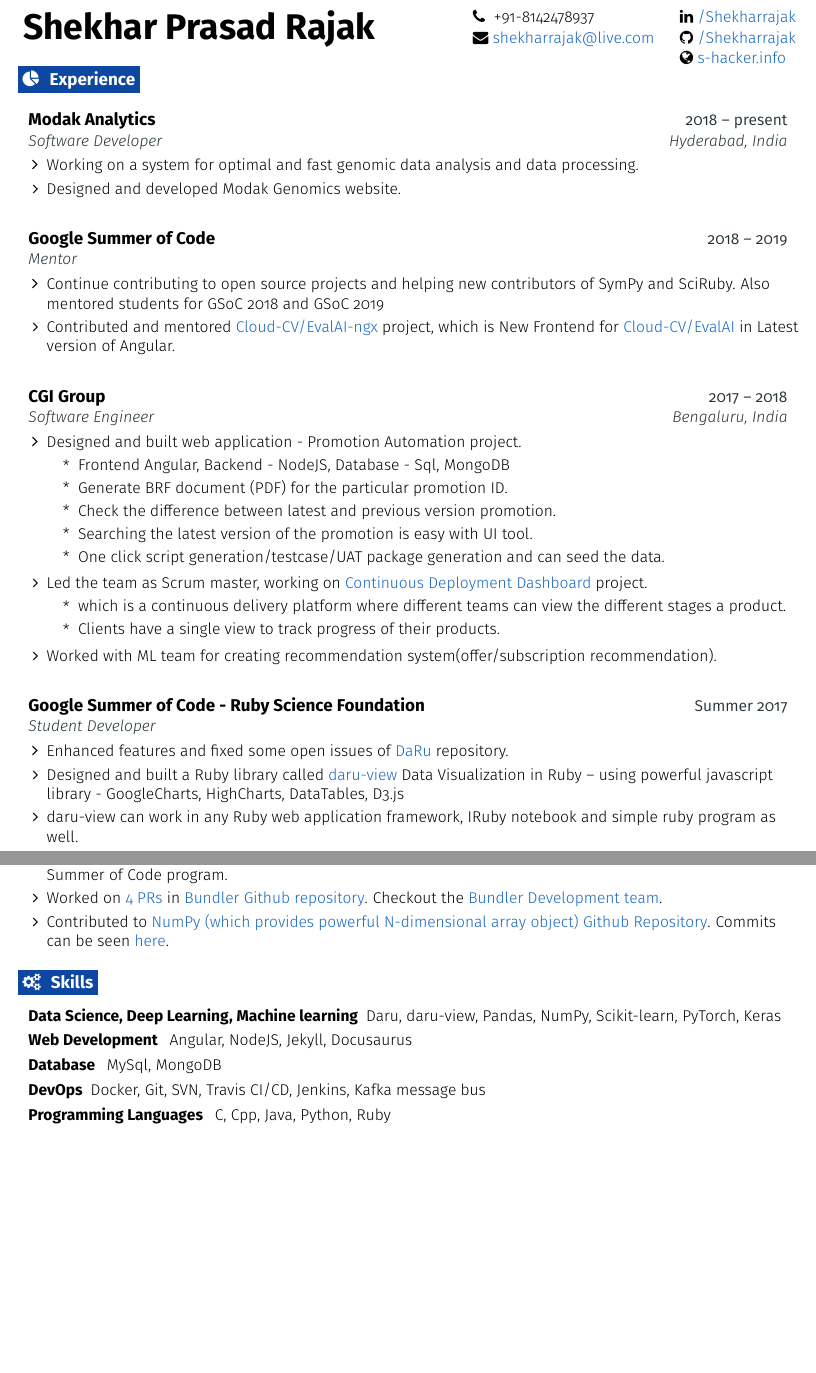
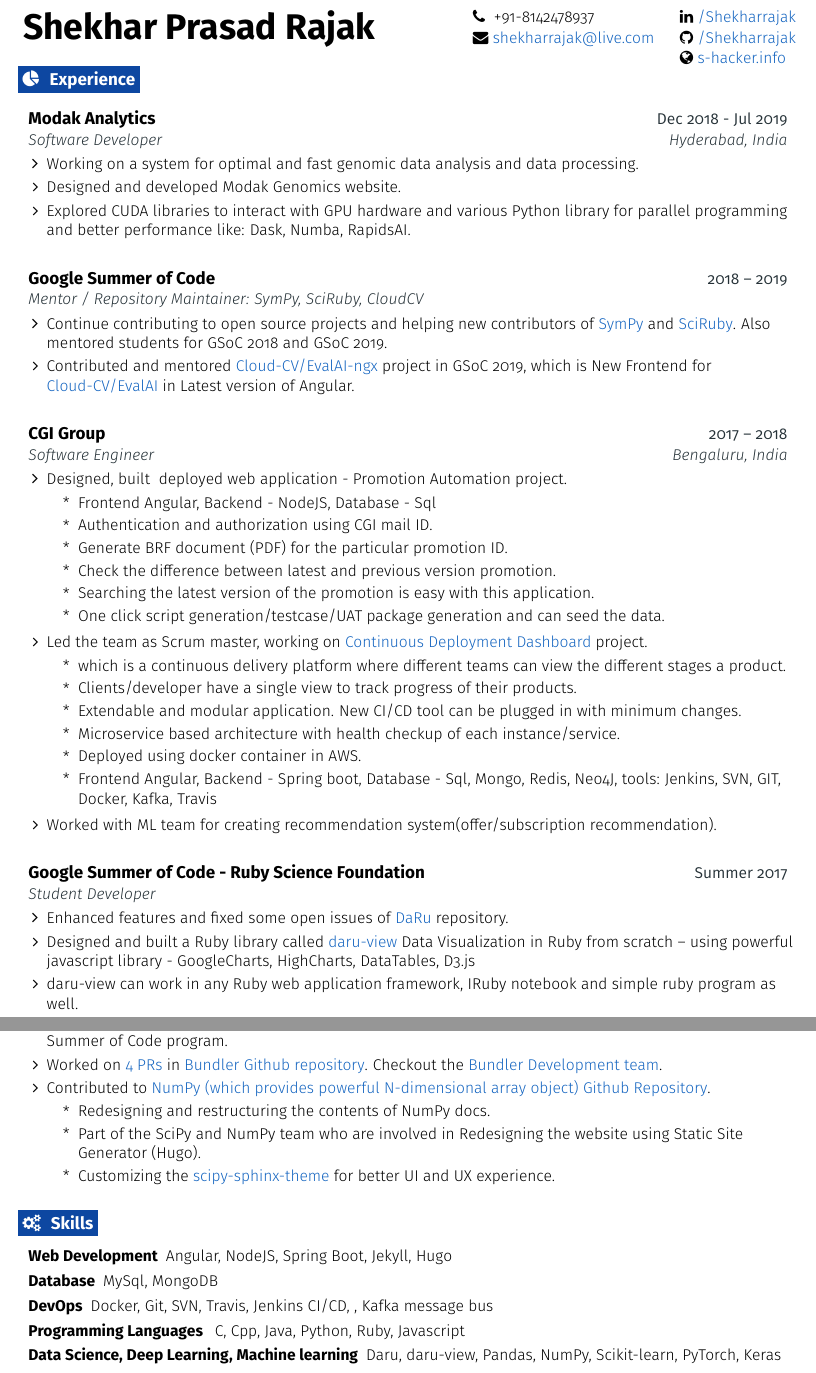
Before and after one commit to Shekharrajak/Resume, a LaTeX CV (CV/Source/cv.tex): two parts of pages 1 and 2 of 3, joined at a grey line, cut so that both start at the same text, the shorter picture padded with empty space. Compiled offline with pdfLaTeX.

Commit message:
update CV source

```diff
--- a/CV/Source/cv.tex
+++ b/CV/Source/cv.tex
@@ -182,22 +182,23 @@
 
   \resumeEntryStart
     \resumeEntryTSDL
-      {Modak Analytics}{2018 -- present}
+      {Modak Analytics}{Dec 2018 - Jul 2019}
       {Software Developer}{Hyderabad, India}
     \resumeItemListStart
       \resumeItem {Working on a system for optimal and fast genomic data analysis and
 data processing.}
       \resumeItem {Designed and developed Modak Genomics website.}
+      \resumeItem {Explored CUDA libraries to interact with GPU hardware and various Python library for parallel programming and better performance like: Dask, Numba, RapidsAI.}
     \resumeItemListEnd
   \resumeEntryEnd
 
    \resumeEntryStart
     \resumeEntryTSDL
       {Google Summer of Code}{2018 -- 2019}
-      {Mentor}{}
+      {Mentor / Repository Maintainer: SymPy, SciRuby, CloudCV}{}
     \resumeItemListStart
-      \resumeItem {Continue contributing to open source projects and helping new contributors of SymPy and SciRuby. Also mentored students for GSoC 2018 and GSoC 2019}
-      \resumeItem {Contributed and mentored \href{https://github.com/Cloud-CV/EvalAI-ngx}{Cloud-CV/EvalAI-ngx} project, which is New Frontend for \href{https://github.com/Cloud-CV/EvalAI}{Cloud-CV/EvalAI} in Latest version of Angular.}
+      \resumeItem {Continue contributing to open source projects and helping new contributors of \href{https://github.com/sympy}{SymPy} and \href{https://github.com/sciruby}{SciRuby}. Also mentored students for GSoC 2018 and GSoC 2019.}
+      \resumeItem {Contributed and mentored \href{https://github.com/Cloud-CV/EvalAI-ngx}{Cloud-CV/EvalAI-ngx} project in GSoC 2019, which is New Frontend for \href{https://github.com/Cloud-CV/EvalAI}{Cloud-CV/EvalAI} in Latest version of Angular.}
     \resumeItemListEnd
   \resumeEntryEnd
 
@@ -206,18 +207,23 @@
       {CGI Group}{ 2017 -- 2018}
       {Software Engineer}{Bengaluru, India}
     \resumeItemListStart
-      \resumeItem {Designed and built web application - Promotion Automation project.}
+      \resumeItem {Designed, built & deployed web application - Promotion Automation project.}
       \begin{itemize}
-         \item Frontend Angular, Backend - NodeJS, Database - Sql, MongoDB
+         \item Frontend Angular, Backend - NodeJS, Database - Sql
+         \item Authentication and authorization using CGI mail ID.
          \item Generate BRF document (PDF) for the particular promotion ID.
          \item Check the difference between latest and previous version promotion.
-         \item Searching the latest version of the promotion is easy with UI tool.
+         \item Searching the latest version of the promotion is easy with this application.
          \item One click script generation/testcase/UAT package generation and can seed the data.
        \end{itemize}
       \resumeItem {Led the team as Scrum master, working on \href{http://slides.com/shekharrajak/dd/}{Continuous Deployment Dashboard} project. }
       \begin{itemize}
           \item which is a continuous delivery platform where different teams can view the different stages a product.
-          \item Clients have a single view to track progress of their products.
+          \item Clients/developer have a single view to track progress of their products.
+          \item Extendable and modular application. New CI/CD tool can be plugged in with minimum changes.
+          \item Microservice based architecture with health checkup of each instance/service.
+          \item Deployed using docker container in AWS.
+          \item Frontend Angular, Backend - Spring boot, Database - Sql, Mongo, Redis, Neo4J, tools: Jenkins, SVN, GIT, Docker, Kafka, Travis
       \end{itemize}
       \resumeItem {Worked with ML team for creating recommendation system(offer/subscription recommendation).}
     \resumeItemListEnd
@@ -231,7 +237,7 @@
     \resumeItemListStart
         \resumeItem {Enhanced features and fixed some open issues of \href{https://github.com/SciRuby/daru/}{DaRu} repository.}
         \resumeItem {Designed and built a Ruby library called \href{https://github.com/SciRuby/daru-view/}{daru-view} Data Visualization
-in Ruby -- using powerful javascript library - GoogleCharts, HighCharts,
+in Ruby from scratch -- using powerful javascript library - GoogleCharts, HighCharts,
 DataTables, D3.js}
         \resumeItem {daru-view can work in any Ruby web application framework, IRuby notebook and simple ruby program as well.}
         \resumeItem {\href{https://shekharrajak.github.io/gsoc_2017_posts/}{GSoC 2017 report link}},
@@ -299,7 +305,13 @@
 
       \resumeItem {Worked on \href{https://github.com/bundler/bundler/commits?author=Shekharrajak}{4 PRs} in \href{https://github.com/bundler/bundler/}{Bundler Github repository}. Checkout the \href{https://bundler.io/contributors.html}{Bundler Development team}.}
 
-      \resumeItem {Contributed to \href{https://github.com/numpy/numpy/}{NumPy (which provides powerful N-dimensional array object) Github Repository}. Commits can be seen \href{https://github.com/numpy/numpy/commits?author=Shekharrajak}{here}.}
+      \resumeItem {Contributed to \href{https://github.com/numpy/numpy/}{NumPy (which provides powerful N-dimensional array object) Github Repository}. }
+      \begin{itemize}
+            \item Redesigning and restructuring the contents of NumPy docs.
+            \item Part of the SciPy and NumPy team who are involved in Redesigning the website using Static Site Generator (Hugo).
+            \item Customizing the \href{https://github.com/scipy/scipy-sphinx-theme}{scipy-sphinx-theme} for better UI and UX experience.
+
+        \end{itemize}
     \resumeItemListEnd
   \resumeEntryEnd
 
@@ -307,11 +319,12 @@
 %-------------------------------------------------- PROGRAMMING SKILLS --------------------------------------------------
 \section{\faGears}{Skills}
  \resumeEntryStart
+  \resumeEntryS{Web Development} {Angular, NodeJS, Spring Boot, Jekyll, Hugo}
+  \resumeEntryS{Database} {MySql, MongoDB}
+  \resumeEntryS{DevOps} {Docker, Git, SVN, Travis, Jenkins CI/CD, , Kafka message bus}
+  \resumeEntryS{Programming Languages } {C, Cpp, Java, Python, Ruby, Javascript}
   \resumeEntryS{Data Science, Deep Learning, Machine learning} {Daru, daru-view, Pandas, NumPy, Scikit-learn, PyTorch, Keras}
-  \resumeEntryS{Web Development } {Angular, NodeJS, Jekyll, Docusaurus}
-  \resumeEntryS{Database } {MySql, MongoDB}
-  \resumeEntryS{DevOps} {Docker, Git, SVN, Travis CI/CD, Jenkins, Kafka message bus}
-  \resumeEntryS{Programming Languages } {C, Cpp, Java, Python, Ruby}
+
  \resumeEntryEnd
 
 %-------------------------------------------------- EDUCATION --------------------------------------------------
```
